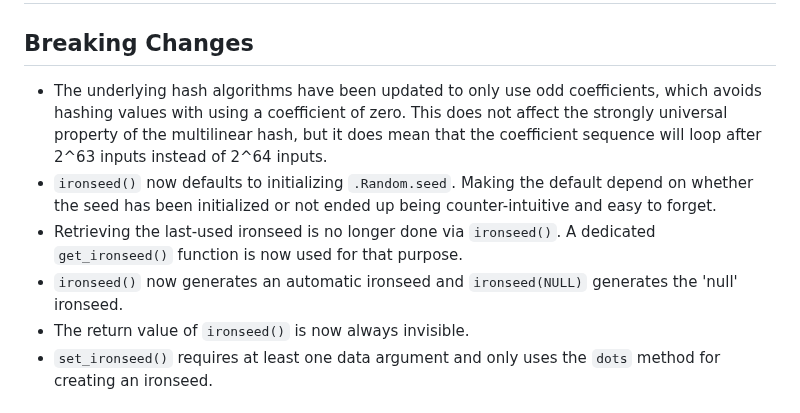
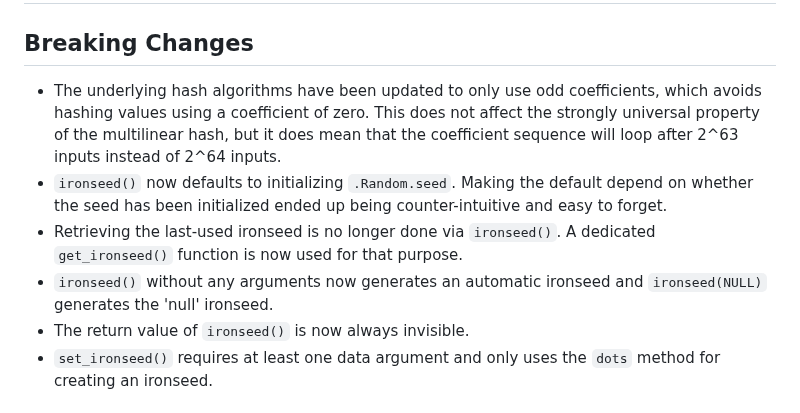
Before and after one commit to reedacartwright/ironseed, a Markdown page: NEWS.md, the part around the change. GitHub-like rendering.

```diff
--- a/NEWS.md
+++ b/NEWS.md
@@ -3,16 +3,17 @@
 ## Breaking Changes
 
 * The underlying hash algorithms have been updated to only use odd coefficients,
-  which avoids hashing values with using a coefficient of zero. This does not affect the strongly universal property of the multilinear hash, but it does
-  mean that the coefficient sequence will loop after 2^63 inputs instead of
-  2^64 inputs.
+  which avoids hashing values using a coefficient of zero. This does not affect
+  the strongly universal property of the multilinear hash, but it does mean
+  that the coefficient sequence will loop after 2^63 inputs instead of 2^64
+  inputs.
 * `ironseed()` now defaults to initializing `.Random.seed`. Making the default
-  depend on whether the seed has been initialized or not ended up being
+  depend on whether the seed has been initialized ended up being
   counter-intuitive and easy to forget.
 * Retrieving the last-used ironseed is no longer done via `ironseed()`. A
   dedicated `get_ironseed()` function is now used for that purpose.
-* `ironseed()` now generates an automatic ironseed and `ironseed(NULL)`
-  generates the 'null' ironseed.
+* `ironseed()` without any arguments now generates an automatic ironseed and
+  `ironseed(NULL)` generates the 'null' ironseed.
 * The return value of `ironseed()` is now always invisible.
 * `set_ironseed()` requires at least one data argument and only uses the `dots`
   method for creating an ironseed.
```
Also changed, not shown: cran-comments.md (+3 -6 lines), man/figures/README-analysis_256-1.png, man/figures/README-analysis_32-1.png.
